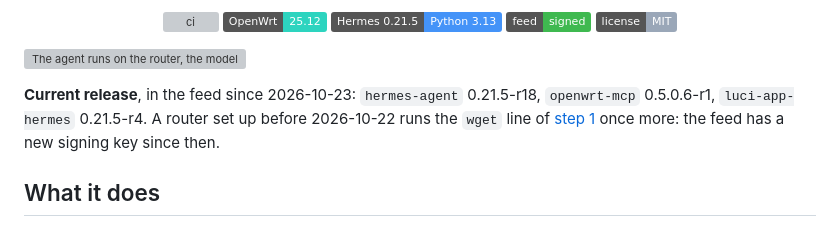
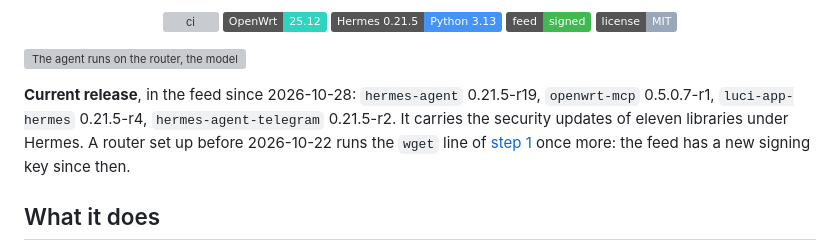
Before and after one commit to TAIPANBOX/hermes-openwrt, a Markdown page: README.md, the part around the change. Rendered like a GitHub page; badges without logos; grey boxes are pictures that could not be loaded.

Commit message:
docs: the README names r19 as the current release (#77)
hermes-agent 0.21.5-r19, openwrt-mcp 0.5.0.7-r1, luci-app-hermes 0.21.5-r4 and
hermes-agent-telegram 0.21.5-r2, with the security updates of eleven libraries.

Co-authored-by: Claude Opus 5.5 <noreply@anthropic.com>

```diff
--- a/README.md
+++ b/README.md
@@ -18,8 +18,9 @@ routers.
 
 ![The agent runs on the router, the model runs elsewhere, and the router itself is reached through a narrow audited window](docs/hero.svg)
 
-**Current release**, in the feed since 2026-10-23: `hermes-agent` 0.21.5-r18, `openwrt-mcp`
-0.5.0.6-r1, `luci-app-hermes` 0.21.5-r4. A router set up before 2026-10-22 runs the `wget` line of
+**Current release**, in the feed since 2026-10-28: `hermes-agent` 0.21.5-r19, `openwrt-mcp`
+0.5.0.7-r1, `luci-app-hermes` 0.21.5-r4, `hermes-agent-telegram` 0.21.5-r2. It carries the security
+updates of eleven libraries under Hermes. A router set up before 2026-10-22 runs the `wget` line of
 [step 1](#install) once more: the feed has a new signing key since then.
 
 ## What it does
```
